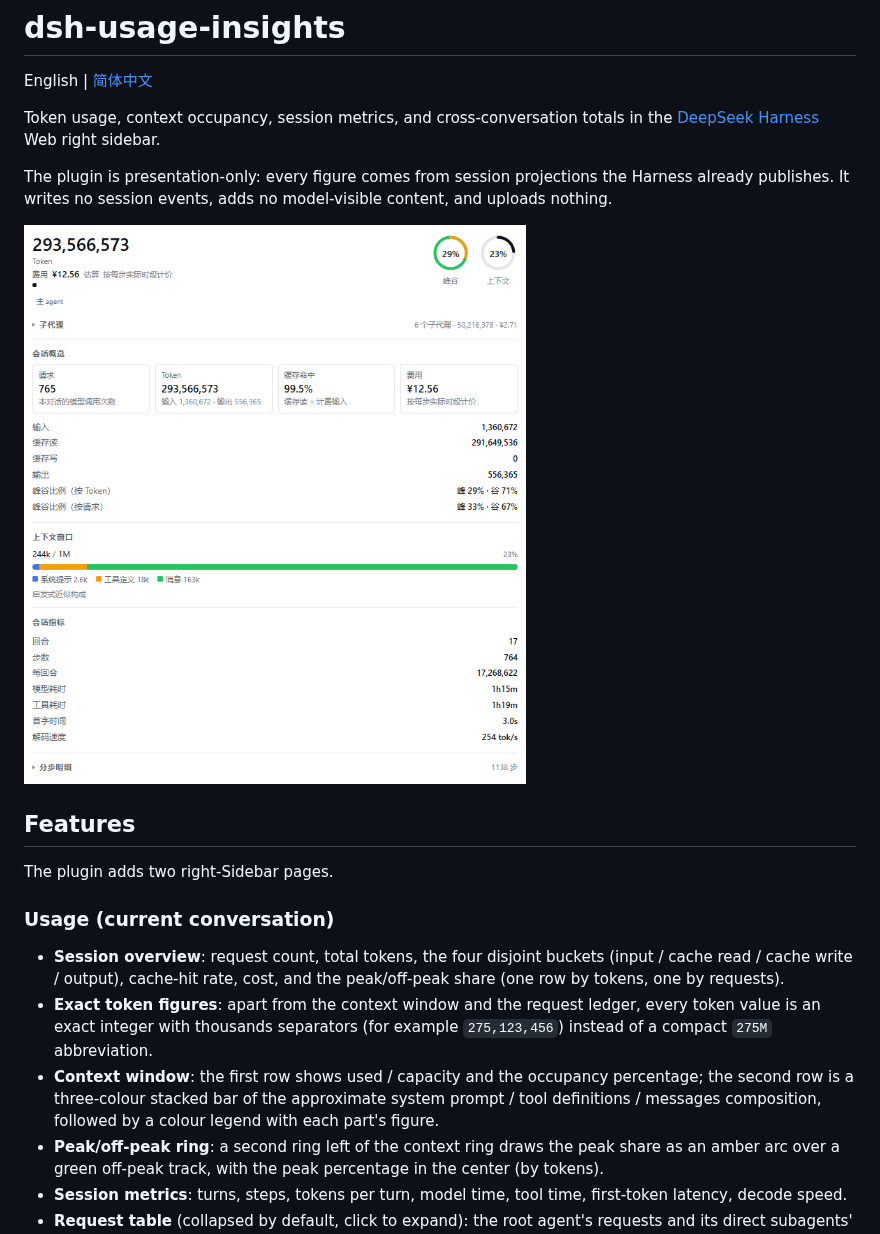
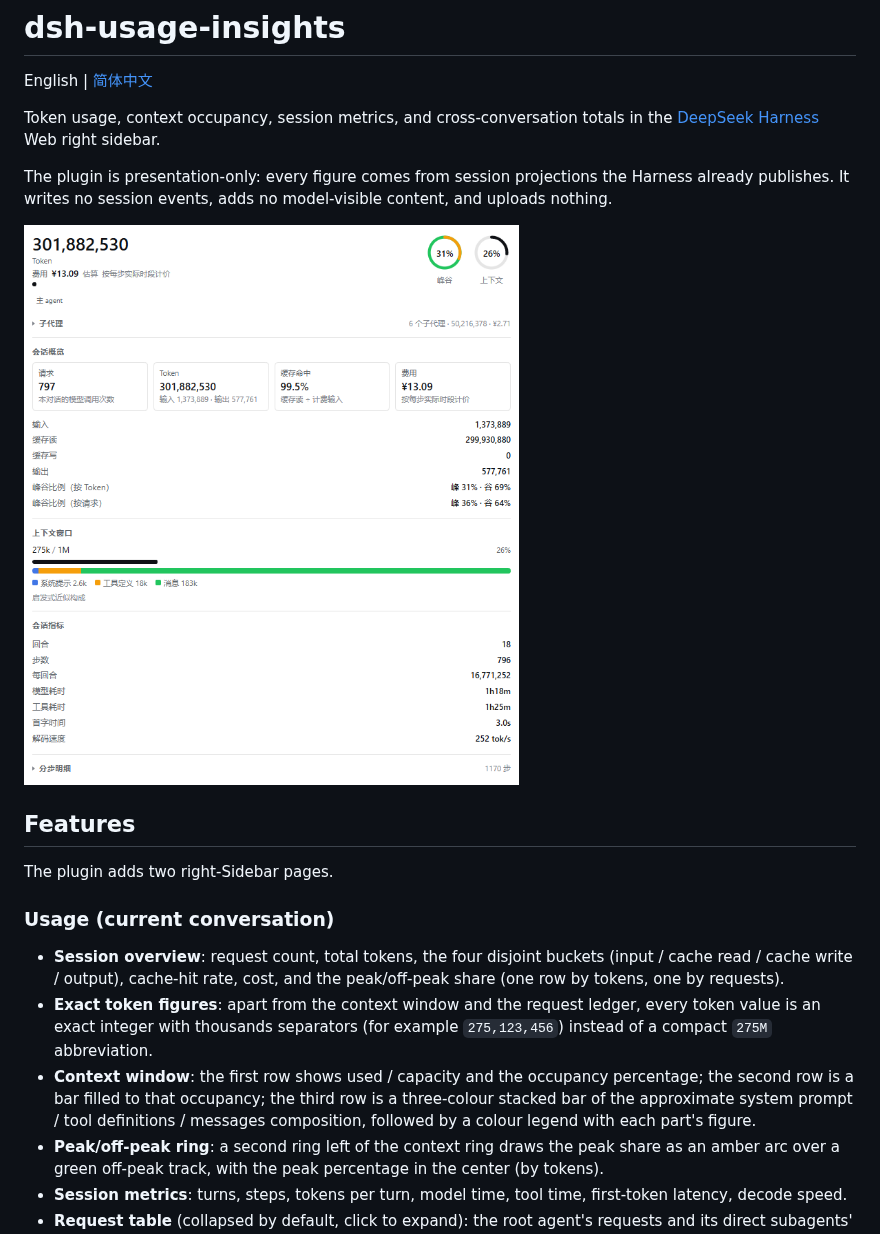
Before and after one commit to Lyoko-Jeremie/dsh-plugin-usage-insights, a Markdown page: README.EN.md, the part around the change. Drawn GitHub-style; pictures changed too: assets/panel.png.

Commit message:
feat: context occupancy bar above the composition bar

```diff
--- a/README.EN.md
+++ b/README.EN.md
@@ -24,8 +24,9 @@ The plugin adds two right-Sidebar pages.
   value is an exact integer with thousands separators (for example `275,123,456`) instead of
   a compact `275M` abbreviation.
 - **Context window**: the first row shows used / capacity and the occupancy percentage; the
-  second row is a three-colour stacked bar of the approximate system prompt / tool definitions
-  / messages composition, followed by a colour legend with each part's figure.
+  second row is a bar filled to that occupancy; the third row is a three-colour stacked bar of
+  the approximate system prompt / tool definitions / messages composition, followed by a colour
+  legend with each part's figure.
 - **Peak/off-peak ring**: a second ring left of the context ring draws the peak share as an
   amber arc over a green off-peak track, with the peak percentage in the center (by tokens).
 - **Session metrics**: turns, steps, tokens per turn, model time, tool time, first-token
```
Also changed, not shown: README.md (+1 -1 lines), assets/panel-requests.png, assets/panel-subagents.png, 6 other files.
